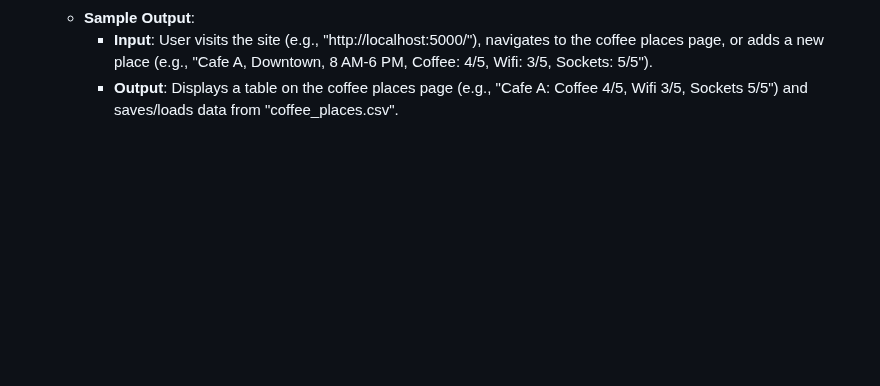
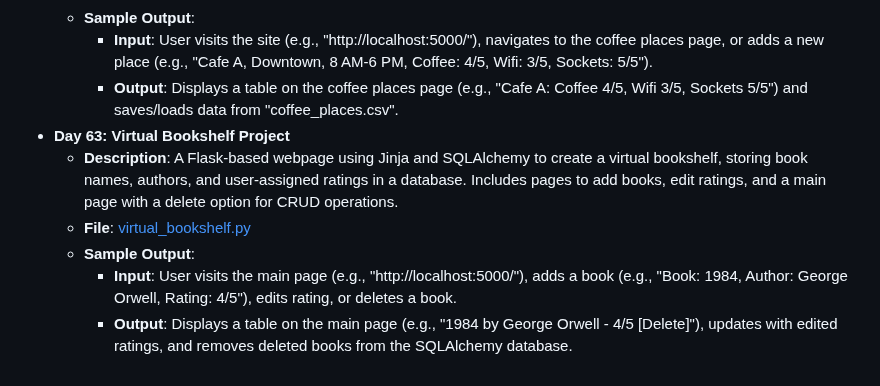
Before and after one commit to vaibhav-vai/100-Days-of-Python, a Markdown page: README.md, the part around the change. Rendered like a GitHub page; blank space fills up the shorter version.

Commit message:
Updated Day 63 in README.md

```diff
--- a/README.md
+++ b/README.md
@@ -359,3 +359,9 @@ My journey through the "100 Days of Code - Python Bootcamp" by Angela Yu.
   - **Sample Output**:
     - **Input**: User visits the site (e.g., "http://localhost:5000/"), navigates to the coffee places page, or adds a new place (e.g., "Cafe A, Downtown, 8 AM-6 PM, Coffee: 4/5, Wifi: 3/5, Sockets: 5/5").
     - **Output**: Displays a table on the coffee places page (e.g., "Cafe A: Coffee 4/5, Wifi 3/5, Sockets 5/5") and saves/loads data from "coffee_places.csv".
+- **Day 63: Virtual Bookshelf Project**
+  - **Description**: A Flask-based webpage using Jinja and SQLAlchemy to create a virtual bookshelf, storing book names, authors, and user-assigned ratings in a database. Includes pages to add books, edit ratings, and a main page with a delete option for CRUD operations.
+  - **File**: [virtual_bookshelf.py](Day63_VirtualBookshelf/virtual_bookshelf.py)
+  - **Sample Output**:
+    - **Input**: User visits the main page (e.g., "http://localhost:5000/"), adds a book (e.g., "Book: 1984, Author: George Orwell, Rating: 4/5"), edits rating, or deletes a book.
+    - **Output**: Displays a table on the main page (e.g., "1984 by George Orwell - 4/5 [Delete]"), updates with edited ratings, and removes deleted books from the SQLAlchemy database.
```
